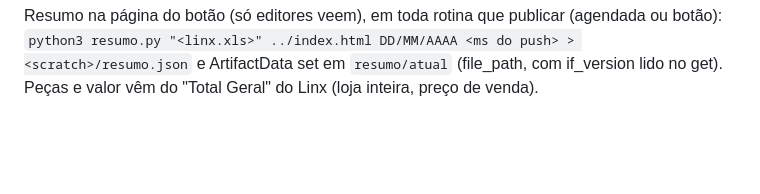
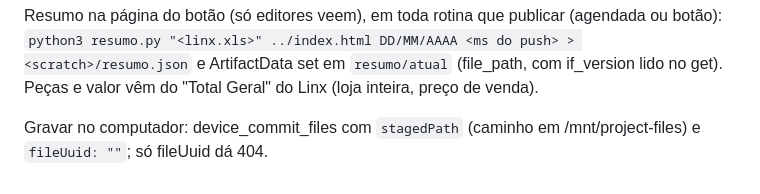
Before and after one commit to dyup-official/catalogo-dyup, a Markdown page: fonte/ROTINA.md, the part around the change. GitHub-like rendering; blank space fills up the shorter version.

Commit message:
Rotina: nota sobre gravar no computador
Co-Authored-By: Claude Opus 5.5 <noreply@anthropic.com>
Claude-Session: https://claude.ai/code/session_01HywM5yJj79QDSuAfCyrF1p

```diff
--- a/fonte/ROTINA.md
+++ b/fonte/ROTINA.md
@@ -34,3 +34,5 @@ o documento `status/atual` do banco do artefato (ArtifactData, url do artefato)
 Resumo na página do botão (só editores veem), em toda rotina que publicar (agendada ou botão):
 `python3 resumo.py "<linx.xls>" ../index.html DD/MM/AAAA <ms do push> > <scratch>/resumo.json` e ArtifactData set em `resumo/atual`
 (file_path, com if_version lido no get). Peças e valor vêm do "Total Geral" do Linx (loja inteira, preço de venda).
+
+Gravar no computador: device_commit_files com `stagedPath` (caminho em /mnt/project-files) e `fileUuid: ""`; só fileUuid dá 404.
```
